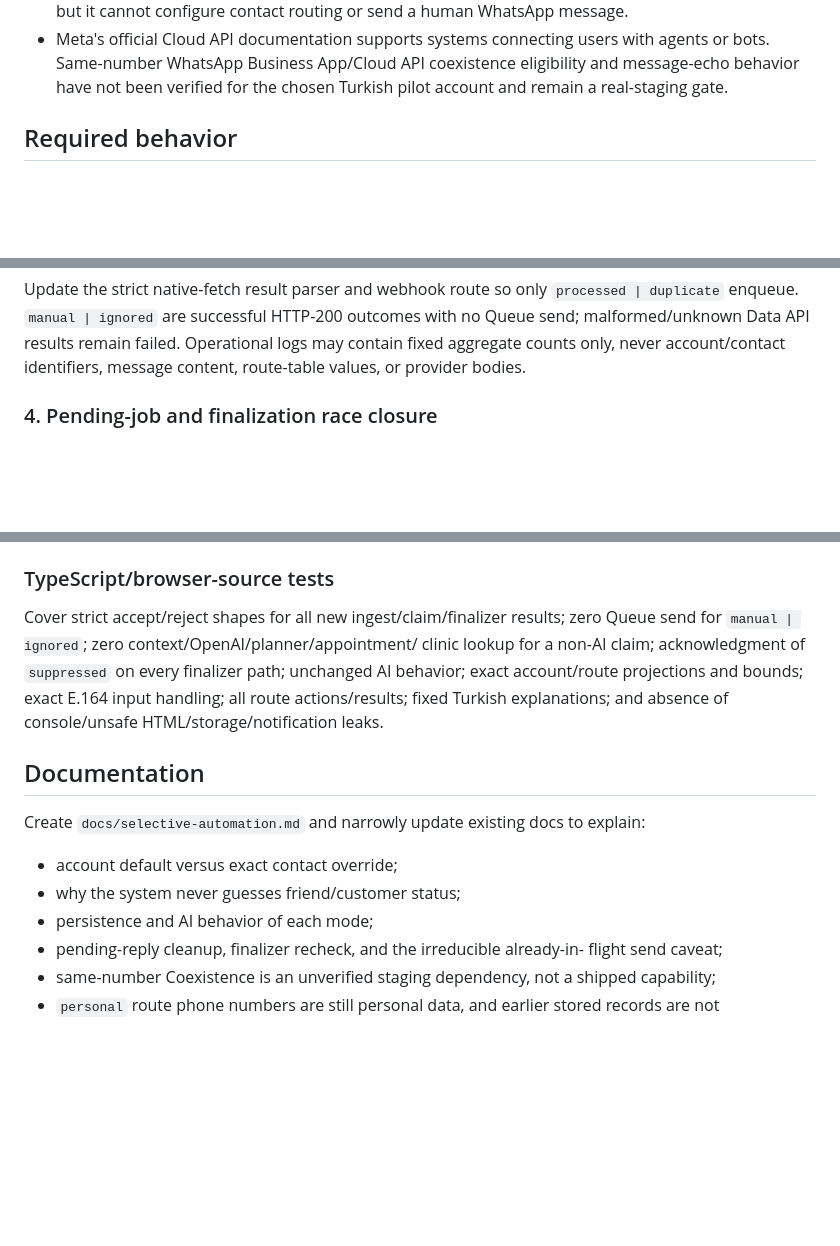
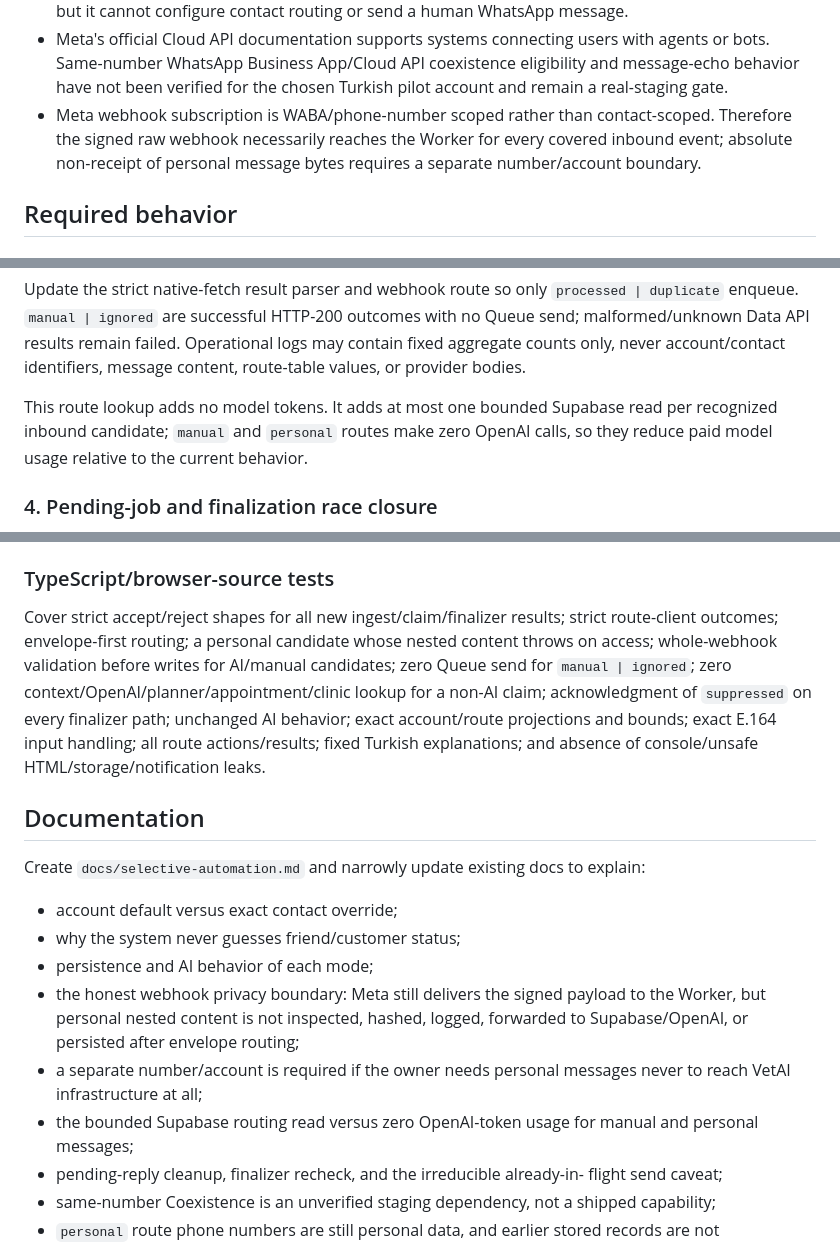
Before and after one commit to UcanInek691/pati-hatti, a Markdown page: CURRENT_TASK.md, 3 parts joined by grey strips. Drawn GitHub-style; blank space fills up the shorter version.

```diff
--- a/CURRENT_TASK.md
+++ b/CURRENT_TASK.md
@@ -88,6 +92,10 @@ new dependency.
   with agents or bots. Same-number WhatsApp Business App/Cloud API coexistence
   eligibility and message-echo behavior have not been verified for the chosen
   Turkish pilot account and remain a real-staging gate.
+- Meta webhook subscription is WABA/phone-number scoped rather than
+  contact-scoped. Therefore the signed raw webhook necessarily reaches the
+  Worker for every covered inbound event; absolute non-receipt of personal
+  message bytes requires a separate number/account boundary.
 
 ## Required behavior
 
@@ -176,6 +225,10 @@ Update the strict native-fetch result parser and webhook route so only
 outcomes with no Queue send; malformed/unknown Data API results remain failed.
 Operational logs may contain fixed aggregate counts only, never account/contact
 identifiers, message content, route-table values, or provider bodies.
+
+This route lookup adds no model tokens. It adds at most one bounded Supabase
+read per recognized inbound candidate; `manual` and `personal` routes make zero
+OpenAI calls, so they reduce paid model usage relative to the current behavior.
 
 ### 4. Pending-job and finalization race closure
 
@@ -286,11 +339,14 @@ two-session check on disposable `vetai-test` if practical.
 ### TypeScript/browser-source tests
 
 Cover strict accept/reject shapes for all new ingest/claim/finalizer results;
-zero Queue send for `manual | ignored`; zero context/OpenAI/planner/appointment/
-clinic lookup for a non-AI claim; acknowledgment of `suppressed` on every
-finalizer path; unchanged AI behavior; exact account/route projections and
-bounds; exact E.164 input handling; all route actions/results; fixed Turkish
-explanations; and absence of console/unsafe HTML/storage/notification leaks.
+strict route-client outcomes; envelope-first routing; a personal candidate
+whose nested content throws on access; whole-webhook validation before writes
+for AI/manual candidates; zero Queue send for `manual | ignored`; zero
+context/OpenAI/planner/appointment/clinic lookup for a non-AI claim;
+acknowledgment of `suppressed` on every finalizer path; unchanged AI behavior;
+exact account/route projections and bounds; exact E.164 input handling; all
+route actions/results; fixed Turkish explanations; and absence of
+console/unsafe HTML/storage/notification leaks.
 
 ## Documentation
 
@@ -300,6 +356,13 @@ explain:
 - account default versus exact contact override;
 - why the system never guesses friend/customer status;
 - persistence and AI behavior of each mode;
+- the honest webhook privacy boundary: Meta still delivers the signed payload
+  to the Worker, but personal nested content is not inspected, hashed, logged,
+  forwarded to Supabase/OpenAI, or persisted after envelope routing;
+- a separate number/account is required if the owner needs personal messages
+  never to reach VetAI infrastructure at all;
+- the bounded Supabase routing read versus zero OpenAI-token usage for manual
+  and personal messages;
 - pending-reply cleanup, finalizer recheck, and the irreducible already-in-
   flight send caveat;
 - same-number Coexistence is an unverified staging dependency, not a shipped
```
Also changed, not shown: other parts of CURRENT_TASK.md (+47 -2 lines), docs/product-roadmap.md (+4 -0 lines).
